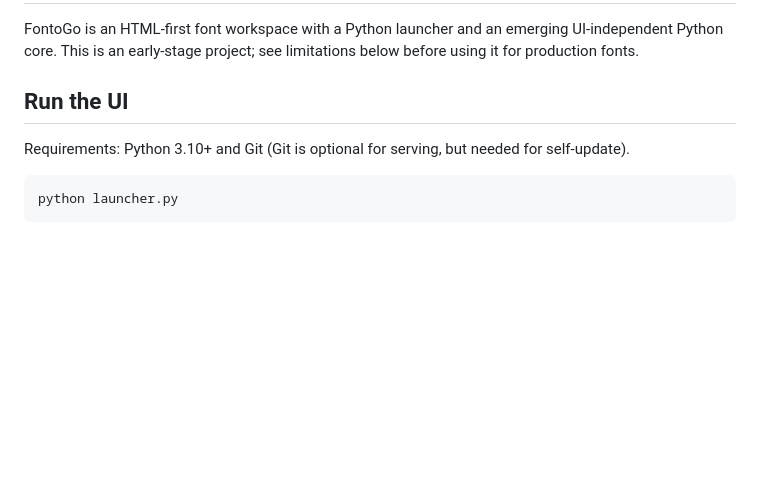
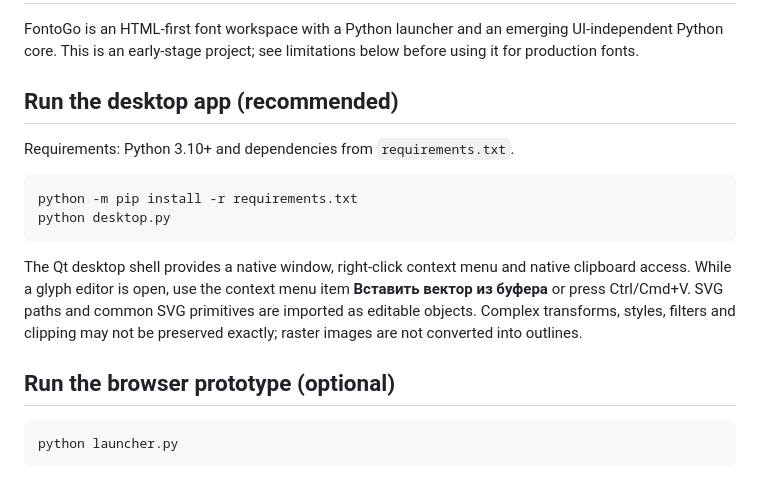
Before and after one commit to sergeshi/FontoGo, a Markdown page: README.md, the part around the change. Rendered like a GitHub page; blank space fills up the shorter version.

Commit message:
Document desktop app and vector clipboard workflow

````diff
--- a/README.md
+++ b/README.md
@@ -2,9 +2,18 @@
 
 FontoGo is an HTML-first font workspace with a Python launcher and an emerging UI-independent Python core. This is an early-stage project; see limitations below before using it for production fonts.
 
-## Run the UI
+## Run the desktop app (recommended)
 
-Requirements: Python 3.10+ and Git (Git is optional for serving, but needed for self-update).
+Requirements: Python 3.10+ and dependencies from `requirements.txt`.
+
+```bash
+python -m pip install -r requirements.txt
+python desktop.py
+```
+
+The Qt desktop shell provides a native window, right-click context menu and native clipboard access. While a glyph editor is open, use the context menu item **Вставить вектор из буфера** or press Ctrl/Cmd+V. SVG paths and common SVG primitives are imported as editable objects. Complex transforms, styles, filters and clipping may not be preserved exactly; raster images are not converted into outlines.
+
+## Run the browser prototype (optional)
 
 ```bash
 python launcher.py
````
